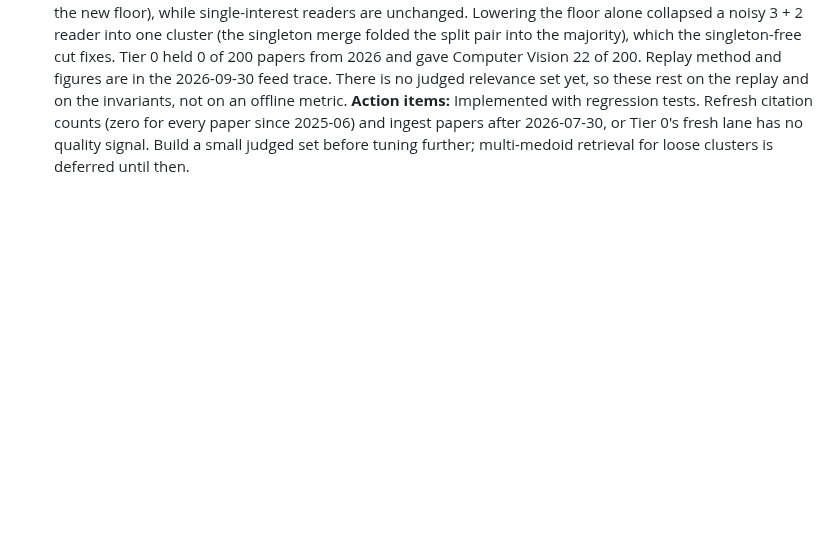
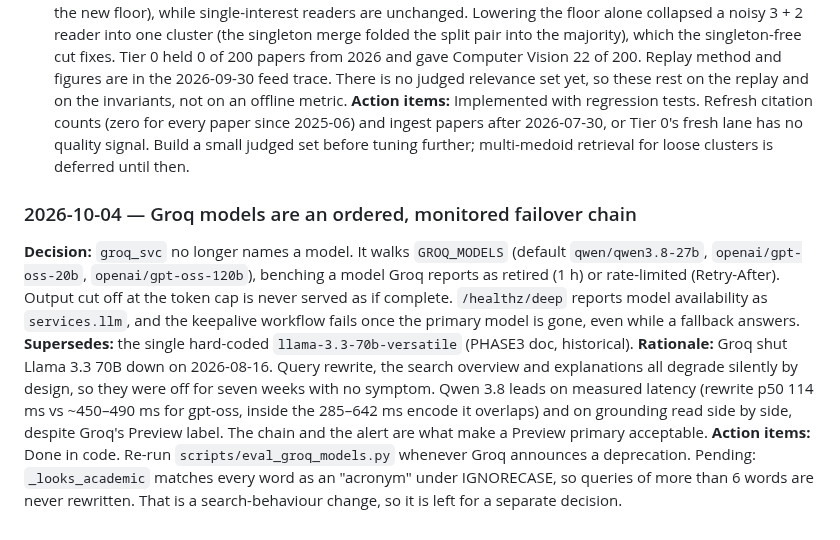
Before and after one commit to siddhm11/ResearchIT-priv, a Markdown page: docs/research/06-Deep-Research-Verdict.md, the part around the change. Drawn GitHub-style; blank space fills up the shorter version.

Commit message:
docs: record the Llama 3.3 retirement and the Groq model chain
- Doc 06 changelog: why the model is an ordered, monitored chain, why
  a Preview model can lead it, and the measured order.
- CURRENT-STATE: a contract row for the LLM features, with the failure
  path and the health signal.
- PHASE8: stage 1 timing now notes the model and the truncation rule.
  The 161-329 ms figure was measured on the retired Llama.

The changelog also records a pre-existing bug found while testing.
_looks_academic counts every word as an acronym under IGNORECASE, so
a query of more than six words is never rewritten. It is noted, not
fixed: changing it changes search behaviour and Groq usage.

Co-Authored-By: Claude Opus 5.5 <noreply@anthropic.com>

```diff
--- a/docs/research/06-Deep-Research-Verdict.md
+++ b/docs/research/06-Deep-Research-Verdict.md
@@ -480,3 +480,23 @@ so these rest on the replay and on the invariants, not on an offline metric.
 (zero for every paper since 2025-06) and ingest papers after 2026-07-30, or
 Tier 0's fresh lane has no quality signal. Build a small judged set before
 tuning further; multi-medoid retrieval for loose clusters is deferred until then.
+
+### 2026-10-04 — Groq models are an ordered, monitored failover chain
+**Decision:** `groq_svc` no longer names a model. It walks `GROQ_MODELS`
+(default `qwen/qwen3.8-27b`, `openai/gpt-oss-20b`, `openai/gpt-oss-120b`),
+benching a model Groq reports as retired (1 h) or rate-limited (Retry-After).
+Output cut off at the token cap is never served as if complete. `/healthz/deep`
+reports model availability as `services.llm`, and the keepalive workflow fails
+once the primary model is gone, even while a fallback answers.
+**Supersedes:** the single hard-coded `llama-3.3-70b-versatile` (PHASE3 doc,
+historical).
+**Rationale:** Groq shut Llama 3.3 70B down on 2026-08-16. Query rewrite, the
+search overview and explanations all degrade silently by design, so they were
+off for seven weeks with no symptom. Qwen 3.8 leads on measured latency (rewrite
+p50 114 ms vs ~450–490 ms for gpt-oss, inside the 285–642 ms encode it overlaps)
+and on grounding read side by side, despite Groq's Preview label. The chain and
+the alert are what make a Preview primary acceptable.
+**Action items:** Done in code. Re-run `scripts/eval_groq_models.py` whenever
+Groq announces a deprecation. Pending: `_looks_academic` matches every word as an
+"acronym" under IGNORECASE, so queries of more than 6 words are never rewritten.
+That is a search-behaviour change, so it is left for a separate decision.
```
Also changed, not shown: docs/CURRENT-STATE.md (+1 -0 lines), docs/phases/PHASE8-Search-And-Recommendation-Design.md (+1 -1 lines).
